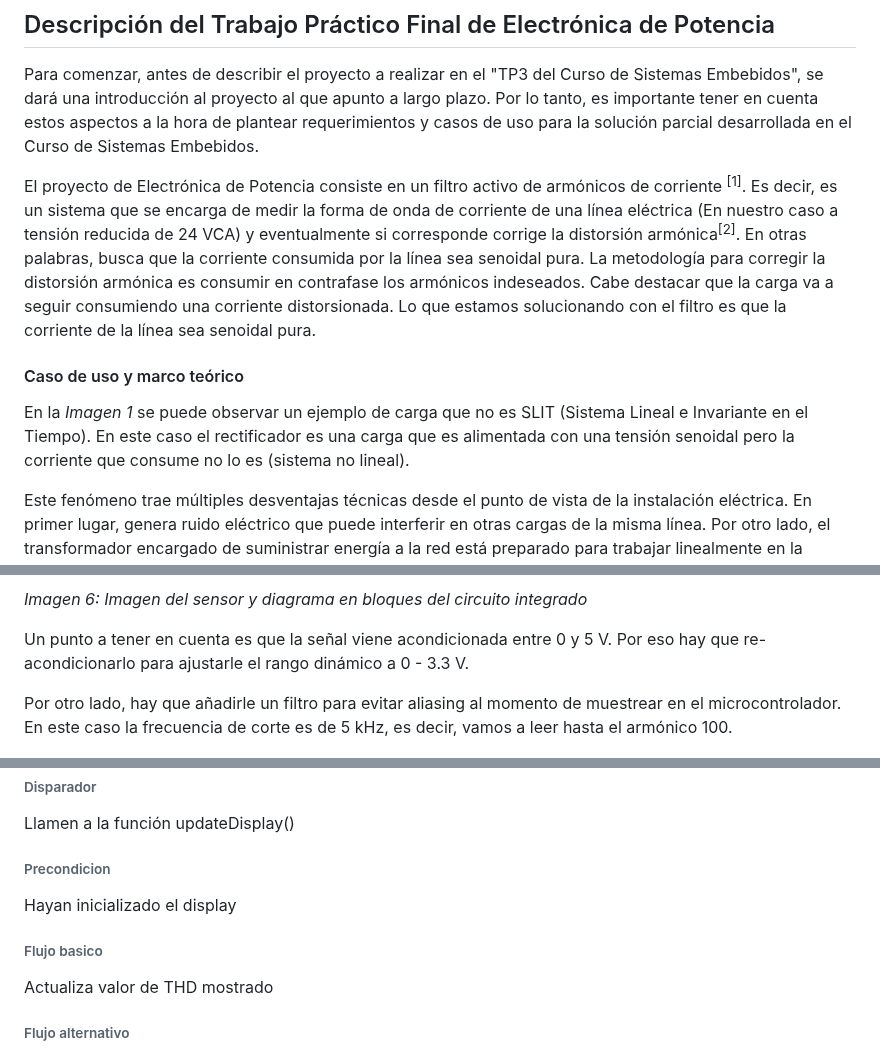
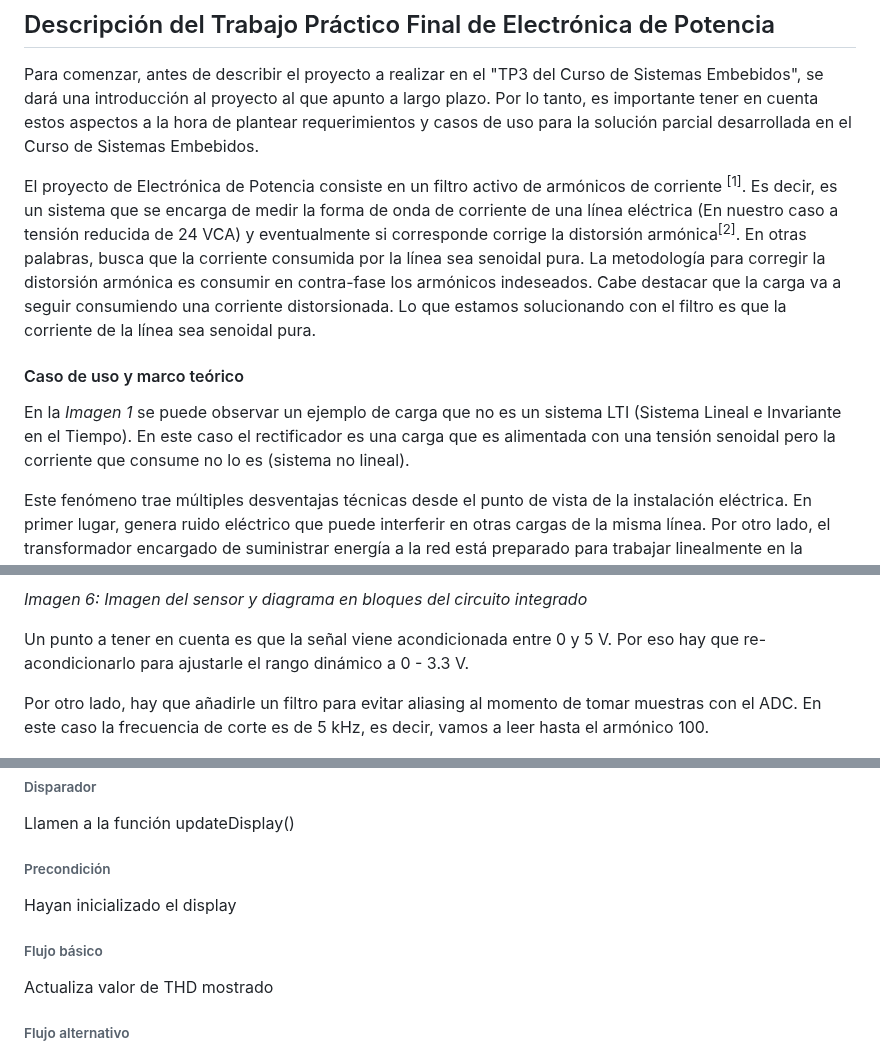
Before and after one commit to NicolasTobiasAlmaraz/filtro_activo_armonicos_corriente, a Markdown page: Anteproyecto/README.md, 3 parts joined by grey strips. Drawn GitHub-style.

```diff
--- a/Anteproyecto/README.md
+++ b/Anteproyecto/README.md
@@ -43,10 +43,10 @@ En resumen, el proyecto más conveniente de realizar es el "Filtro Activo de Arm
 ## Descripción del Trabajo Práctico Final de Electrónica de Potencia
 Para comenzar, antes de describir el proyecto a realizar en el "TP3 del Curso de Sistemas Embebidos", se dará una introducción al proyecto al que apunto a largo plazo. Por lo tanto, es importante tener en cuenta estos aspectos a la hora de plantear requerimientos y casos de uso para la solución parcial desarrollada en el Curso de Sistemas Embebidos.
 
-El proyecto de Electrónica de Potencia consiste en un filtro activo de armónicos de corriente <sup>[1]</sup>. Es decir, es un sistema que se encarga de medir la forma de onda de corriente de una línea eléctrica (En nuestro caso a tensión reducida de 24 VCA) y eventualmente si corresponde corrige la distorsión armónica<sup>[2]</sup>. En otras palabras, busca que la corriente consumida por la línea sea senoidal pura. La metodología para corregir la distorsión armónica es consumir en contrafase los armónicos indeseados. Cabe destacar que la carga va a seguir consumiendo una corriente distorsionada. Lo que estamos solucionando con el filtro es que la corriente de la línea sea senoidal pura.
+El proyecto de Electrónica de Potencia consiste en un filtro activo de armónicos de corriente <sup>[1]</sup>. Es decir, es un sistema que se encarga de medir la forma de onda de corriente de una línea eléctrica (En nuestro caso a tensión reducida de 24 VCA) y eventualmente si corresponde corrige la distorsión armónica<sup>[2]</sup>. En otras palabras, busca que la corriente consumida por la línea sea senoidal pura. La metodología para corregir la distorsión armónica es consumir en contra-fase los armónicos indeseados. Cabe destacar que la carga va a seguir consumiendo una corriente distorsionada. Lo que estamos solucionando con el filtro es que la corriente de la línea sea senoidal pura.
 
 #### Caso de uso y marco teórico
-En la *Imagen 1* se puede observar un ejemplo de carga que no es SLIT (Sistema Lineal e Invariante en el Tiempo). En este caso el rectificador es una carga que es alimentada con una tensión senoidal pero la corriente que consume no lo es (sistema no lineal).
+En la *Imagen 1* se puede observar un ejemplo de carga que no es un sistema LTI (Sistema Lineal e Invariante en el Tiempo). En este caso el rectificador es una carga que es alimentada con una tensión senoidal pero la corriente que consume no lo es (sistema no lineal).
 
 Este fenómeno trae múltiples desventajas técnicas desde el punto de vista de la instalación eléctrica. En primer lugar, genera ruido eléctrico que puede interferir en otras cargas de la misma línea. Por otro lado, el transformador encargado de suministrar energía a la red está preparado para trabajar linealmente en la frecuencia adecuada (50 Hz en Argentina) y no en todo el espectro. Por último, tener cargas no lineales implica componentes de potencia significativa en armónicos, esto se resume en que tengamos alta potencia de deformación (D) y en consecuencia bajo factor de potencia (FP).
 
@@ -170,7 +170,7 @@ En la *Imagen 6* se ve el diagrama en bloques del sensor ACS712. Como se observa
 
 Un punto a tener en cuenta es que la señal viene acondicionada entre 0 y 5 V. Por eso hay que re-acondicionarlo para ajustarle el rango dinámico a 0 - 3.3 V.
 
-Por otro lado, hay que añadirle un filtro para evitar aliasing al momento de muestrear en el microcontrolador. En este caso la frecuencia de corte es de 5 kHz, es decir, vamos a leer hasta el armónico 100.
+Por otro lado, hay que añadirle un filtro para evitar aliasing al momento de tomar muestras con el ADC. En este caso la frecuencia de corte es de 5 kHz, es decir, vamos a leer hasta el armónico 100.
 
 ![alt text](<img/acond_sens_corr.png>)
 
@@ -299,10 +299,10 @@ Me quedo esperando a que se termine la ventana de 50 ciclos
 ###### Disparador
 Llamen a la función updateDisplay()
 
-###### Precondicion
+###### Precondición
 Hayan inicializado el display
 
-###### Flujo basico
+###### Flujo básico
 Actualiza valor de THD mostrado
 
 ###### Flujo alternativo
```
Also changed, not shown: other parts of Anteproyecto/README.md (+14 -14 lines).
